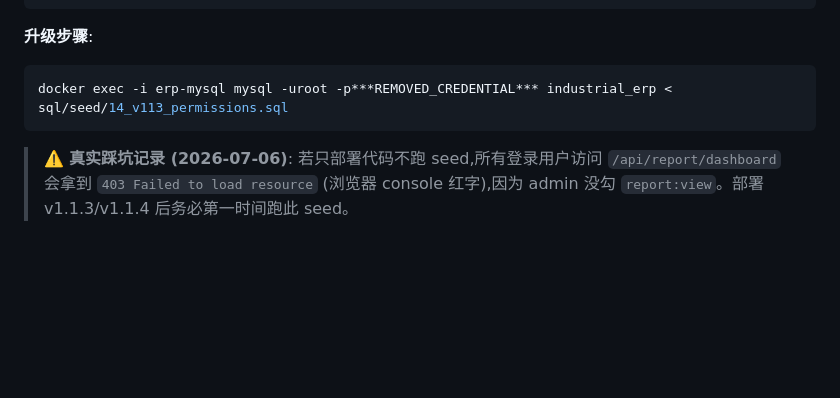
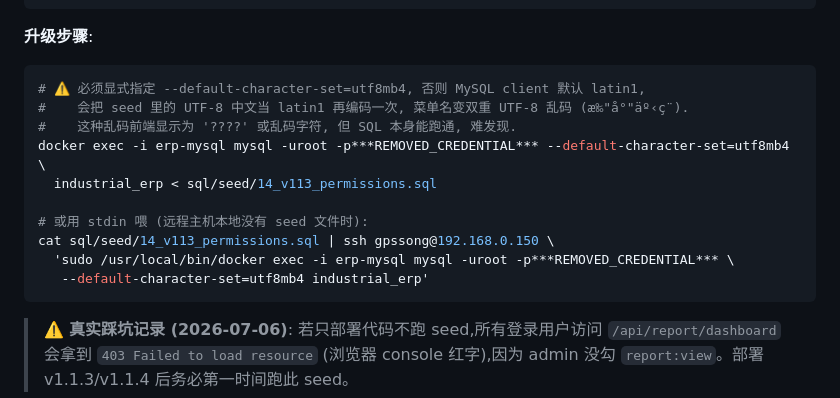
Before and after one commit to gpssong/industrial-erp, a Markdown page: docs/20_v111_部署热修复专题.md, the part around the change. Drawn GitHub-style; blank space fills up the shorter version.

Commit message:
docs(seed): 强调 seed 必须 --default-character-set=utf8mb4
真实踩坑 (2026-07-06): 用 docker exec 默认 latin1 跑 seed,
菜单名 '打印使用' 写入数据库时双重 UTF-8 编码 → 'æ‰å°äº‹ç¨'.
浏览器显示为乱码字符 (HEX: C3A6 E280B0 E2809C C3A5...).

修复: 必须 --default-character-set=utf8mb4 启动 mysql client.
正确编码后 HEX: E68993E58DB0E4BDBFE794A8 (打印使用) ✓

如果之前已跑过乱码 seed, 先 DELETE 再重跑:
  DELETE FROM sys_role_menu WHERE menu_id IN (950, 951);
  DELETE FROM sys_menu WHERE id IN (950, 951);

````diff
--- a/docs/20_v111_部署热修复专题.md
+++ b/docs/20_v111_部署热修复专题.md
@@ -200,7 +200,16 @@ WHERE m.perms IN ('print:use','report:view') AND r.role_code IN (...);
 
 **升级步骤**:
 ```bash
-docker exec -i erp-mysql mysql -uroot -p***REMOVED_CREDENTIAL*** industrial_erp < sql/seed/14_v113_permissions.sql
+# ⚠️ 必须显式指定 --default-character-set=utf8mb4, 否则 MySQL client 默认 latin1,
+#    会把 seed 里的 UTF-8 中文当 latin1 再编码一次, 菜单名变双重 UTF-8 乱码 (æ‰"å°"äº‹ç¨).
+#    这种乱码前端显示为 '????' 或乱码字符, 但 SQL 本身能跑通, 难发现.
+docker exec -i erp-mysql mysql -uroot -p***REMOVED_CREDENTIAL*** --default-character-set=utf8mb4 \
+  industrial_erp < sql/seed/14_v113_permissions.sql
+
+# 或用 stdin 喂 (远程主机本地没有 seed 文件时):
+cat sql/seed/14_v113_permissions.sql | ssh gpssong@192.168.0.150 \
+  'sudo /usr/local/bin/docker exec -i erp-mysql mysql -uroot -p***REMOVED_CREDENTIAL*** \
+   --default-character-set=utf8mb4 industrial_erp'
 ```
 
 > ⚠️ **真实踩坑记录 (2026-07-06)**: 若只部署代码不跑 seed,所有登录用户访问 `/api/report/dashboard` 会拿到 `403 Failed to load resource` (浏览器 console 红字),因为 admin 没勾 `report:view`。部署 v1.1.3/v1.1.4 后务必第一时间跑此 seed。
````
